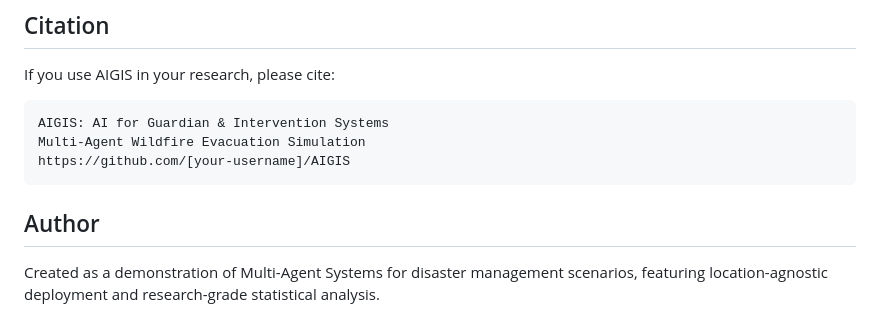
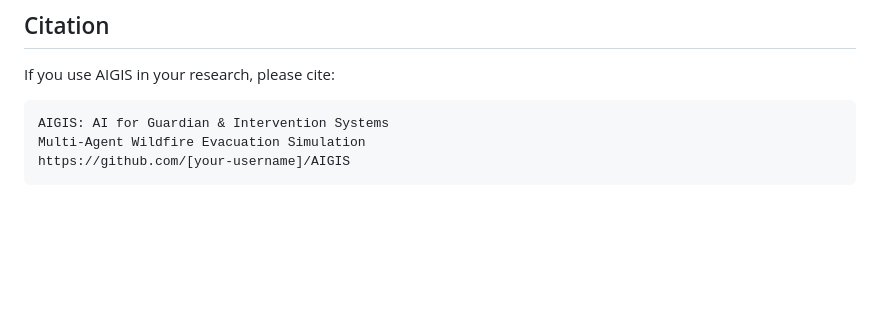
Before and after one commit to ChristinaMakri/AIGIS, a Markdown page: README.md, the part around the change. Rendered like a GitHub page; blank space fills up the shorter version.

````diff
--- a/README.md
+++ b/README.md
@@ -372,7 +372,3 @@ AIGIS: AI for Guardian & Intervention Systems
 Multi-Agent Wildfire Evacuation Simulation
 https://github.com/[your-username]/AIGIS
 ```
-
-## Author
-
-Created as a demonstration of Multi-Agent Systems for disaster management scenarios, featuring location-agnostic deployment and research-grade statistical analysis.
````
